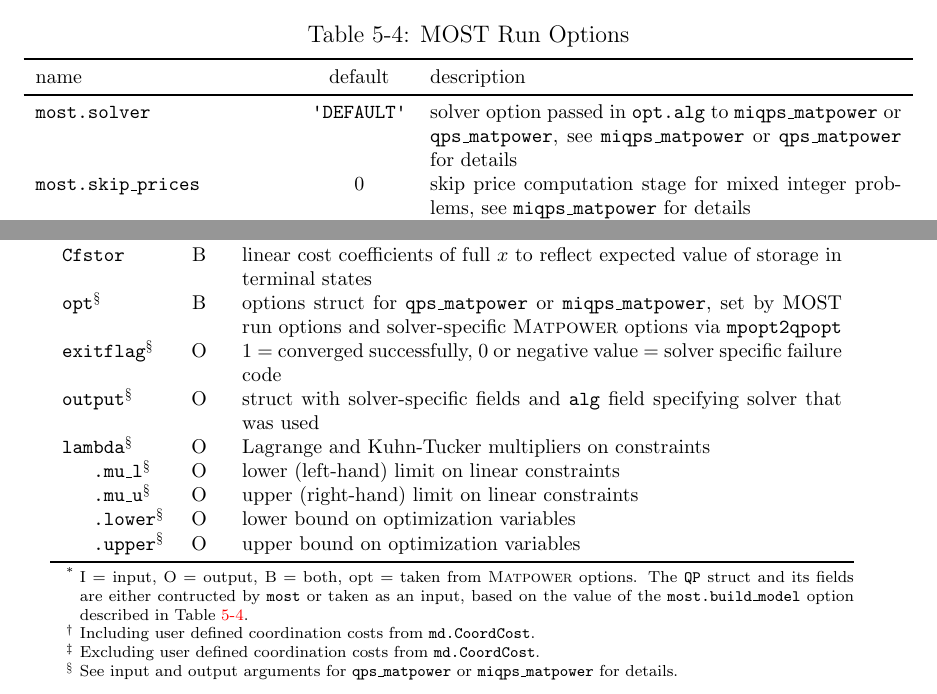
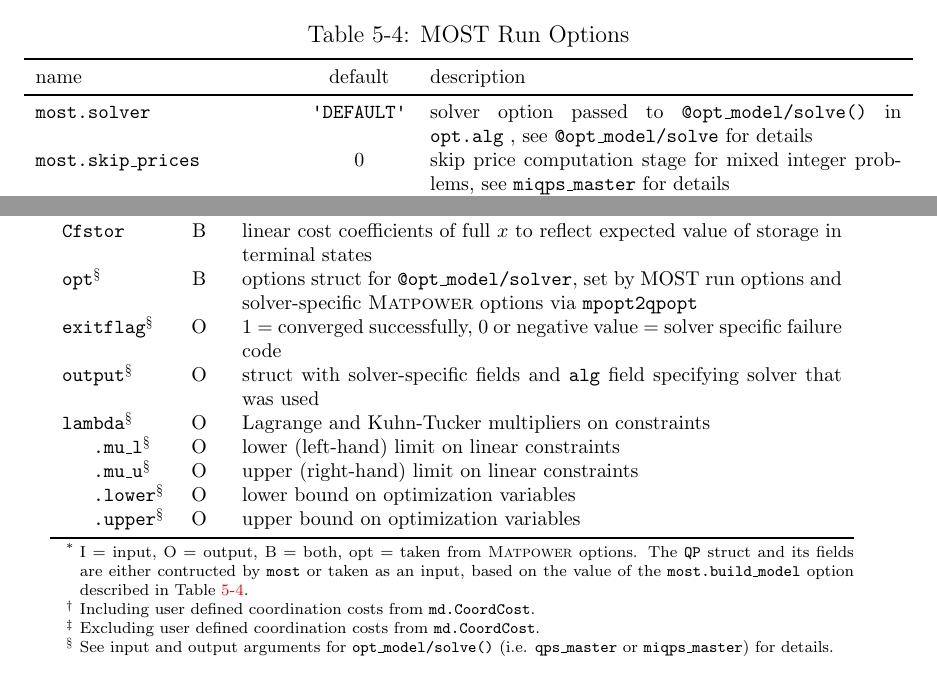
Before and after one commit to MATPOWER/most, a LaTeX document (docs/src/MOST-manual/MOST-manual.tex): two parts of pages 58 and 68 of 116, joined at a grey line, cut so that both start at the same text. Compiled offline with pdfLaTeX.

Commit message:
Update mi/qps_matpower() references to refer to opt_model/solve() or mi/qps_master().

```diff
--- a/docs/src/MOST-manual/MOST-manual.tex
+++ b/docs/src/MOST-manual/MOST-manual.tex
@@ -1592,9 +1592,9 @@
 \toprule
 name & default & description \\
 \midrule
-\code{most.solver}	& \codeq{DEFAULT}	& solver option passed in \code{opt.alg} to \code{miqps\_matpower} or \code{qps\_matpower}, see \code{miqps\_matpower} or \code{qps\_matpower} for details	\\
-\code{most.skip\_prices}	& 0	& skip price computation stage for mixed integer problems, see \code{miqps\_matpower} for details	\\
-\code{most.price\_stage\_warn\_tol}	& $10^{-7}$	& tolerance on the objective function value and primal variable relative match required to avoid mis-match warning message, see \code{miqps\_matpower} for details	\\
+\code{most.solver}	& \codeq{DEFAULT}	& solver option passed to \code{@opt\_model/solve()} in \code{opt.alg} , see \code{@opt\_model/solve} for details	\\
+\code{most.skip\_prices}	& 0	& skip price computation stage for mixed integer problems, see \code{miqps\_master} for details	\\
+\code{most.price\_stage\_warn\_tol}	& $10^{-7}$	& tolerance on the objective function value and primal variable relative match required to avoid mis-match warning message, see \code{miqps\_master} for details	\\
 \code{most.build\_model}	&  1	& toggle building of MIQP model \\
 && \begin{tabular}{r @{ -- } p{0.5\textwidth}}
 0 & do \emph{not} build MIQP, assume it has already been built \\
@@ -1973,7 +1973,7 @@
 \code{C1}	& B	 & linear cost coefficient vector\tnote{\ddag}	\\
 \code{c1}	& B	 & constant cost term\tnote{\ddag}	\\
 \code{Cfstor}	& B	 & linear cost coefficients of full $x$ to reflect expected value of storage in terminal states	\\
-\code{opt}\tnote{\S}	& B	 & options struct for \code{qps\_matpower} or \code{miqps\_matpower}, set by \most{} run options and solver-specific \matpower{} options via \code{mpopt2qpopt}	\\
+\code{opt}\tnote{\S}	& B	 & options struct for \code{@opt\_model/solver}, set by \most{} run options and solver-specific \matpower{} options via \code{mpopt2qpopt}	\\
 \code{exitflag}\tnote{\S}	& O	 & 1 = converged successfully, 0 or negative value = solver specific failure code	\\
 \code{output}\tnote{\S}	& O	 & struct with solver-specific fields and \code{alg} field specifying solver that was used	\\
 \code{lambda}\tnote{\S}	& O	 & Lagrange and Kuhn-Tucker multipliers on constraints \\
@@ -1988,7 +1988,7 @@
  \item [*] {I = input, O = output, B = both, opt = taken from \matpower{} options. The \code{QP} struct and its fields are either contructed by \code{most} or taken as an input, based on the value of the \code{most.build\_model} option described in Table~\ref{tab:mostrunoptions}.}
  \item [\dag] {Including user defined coordination costs from \code{md.CoordCost}.}
  \item [\ddag] {Excluding user defined coordination costs from \code{md.CoordCost}.}
- \item [\S] {See input and output arguments for \code{qps\_matpower} or \code{miqps\_matpower} for details.}
+ \item [\S] {See input and output arguments for \code{opt\_model/solve()} (i.e. \code{qps\_master} or \code{miqps\_master}) for details.}
 \end{tablenotes}
 \end{threeparttable}
 \end{table}
```
Also changed, not shown: 1 other file.
